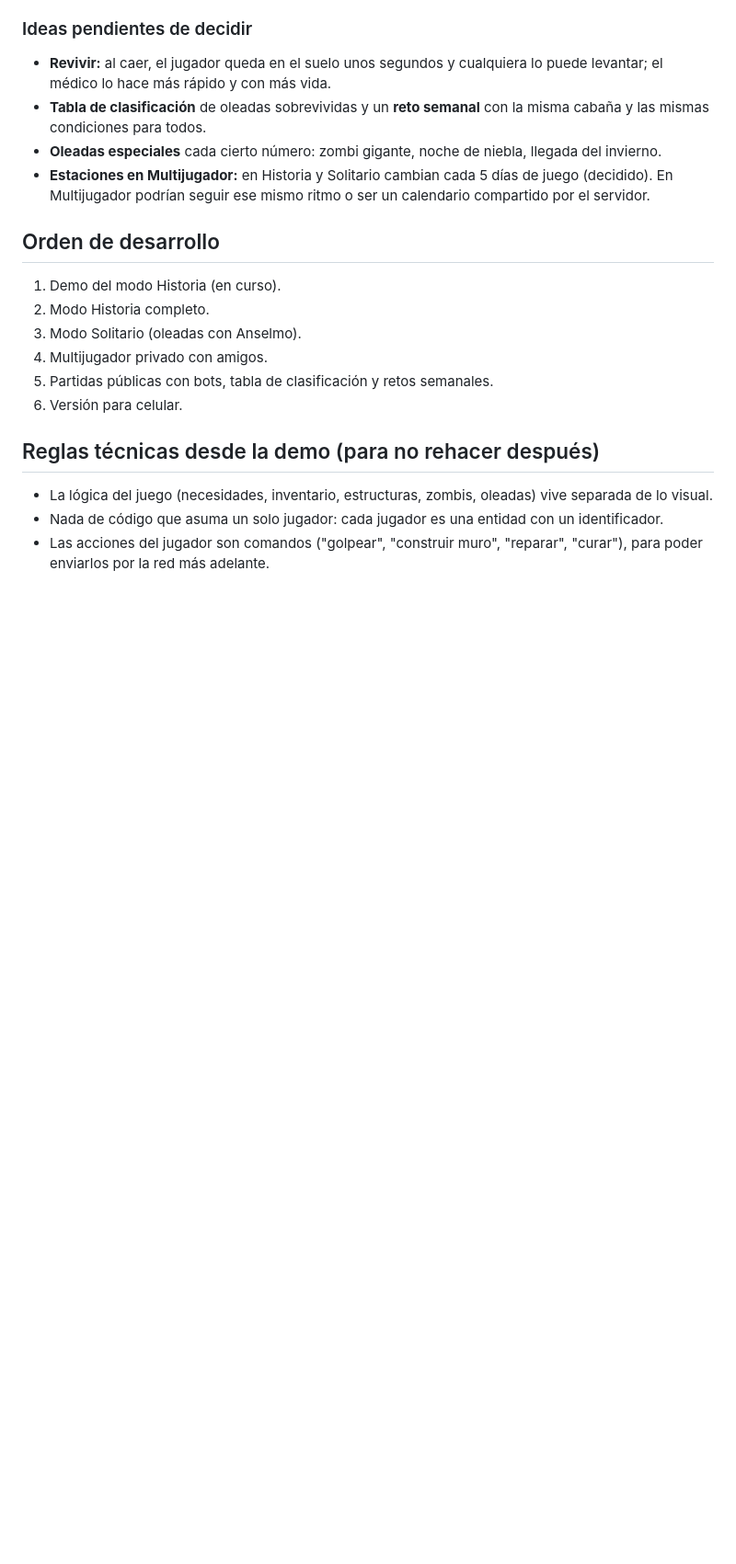
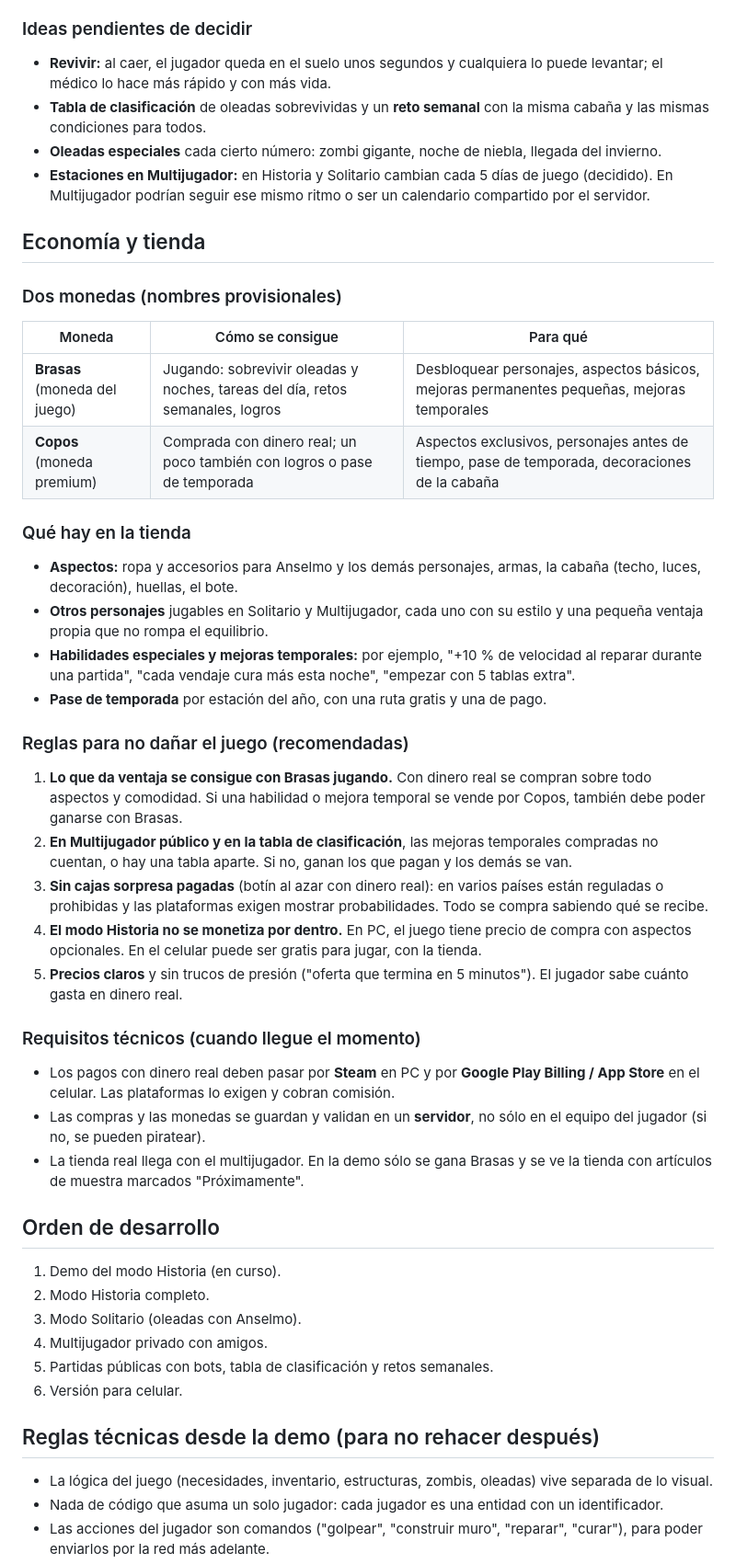
Before and after one commit to alejandrosant-bit/Burfest, a Markdown page: cabana/VISION.md, the part around the change. Shown at 92% size. Drawn GitHub-style; blank space fills up the shorter version.

Commit message:
Visión y prompt: economía con dos monedas y tienda
Co-Authored-By: Claude Opus 5.5 <noreply@anthropic.com>
Claude-Session: https://claude.ai/code/session_012d6deGUWzBPyPWMzDSGaTh

```diff
--- a/cabana/VISION.md
+++ b/cabana/VISION.md
@@ -82,6 +82,36 @@ Estas reglas valen en **todos los modos** (Historia, Solitario y Multijugador).
 - **Oleadas especiales** cada cierto número: zombi gigante, noche de niebla, llegada del invierno.
 - **Estaciones en Multijugador:** en Historia y Solitario cambian cada 5 días de juego (decidido). En Multijugador podrían seguir ese mismo ritmo o ser un calendario compartido por el servidor.
 
+## Economía y tienda
+
+### Dos monedas (nombres provisionales)
+
+| Moneda | Cómo se consigue | Para qué |
+|---|---|---|
+| **Brasas** (moneda del juego) | Jugando: sobrevivir oleadas y noches, tareas del día, retos semanales, logros | Desbloquear personajes, aspectos básicos, mejoras permanentes pequeñas, mejoras temporales |
+| **Copos** (moneda premium) | Comprada con dinero real; un poco también con logros o pase de temporada | Aspectos exclusivos, personajes antes de tiempo, pase de temporada, decoraciones de la cabaña |
+
+### Qué hay en la tienda
+
+- **Aspectos:** ropa y accesorios para Anselmo y los demás personajes, armas, la cabaña (techo, luces, decoración), huellas, el bote.
+- **Otros personajes** jugables en Solitario y Multijugador, cada uno con su estilo y una pequeña ventaja propia que no rompa el equilibrio.
+- **Habilidades especiales y mejoras temporales:** por ejemplo, "+10 % de velocidad al reparar durante una partida", "cada vendaje cura más esta noche", "empezar con 5 tablas extra".
+- **Pase de temporada** por estación del año, con una ruta gratis y una de pago.
+
+### Reglas para no dañar el juego (recomendadas)
+
+1. **Lo que da ventaja se consigue con Brasas jugando.** Con dinero real se compran sobre todo aspectos y comodidad. Si una habilidad o mejora temporal se vende por Copos, también debe poder ganarse con Brasas.
+2. **En Multijugador público y en la tabla de clasificación**, las mejoras temporales compradas no cuentan, o hay una tabla aparte. Si no, ganan los que pagan y los demás se van.
+3. **Sin cajas sorpresa pagadas** (botín al azar con dinero real): en varios países están reguladas o prohibidas y las plataformas exigen mostrar probabilidades. Todo se compra sabiendo qué se recibe.
+4. **El modo Historia no se monetiza por dentro.** En PC, el juego tiene precio de compra con aspectos opcionales. En el celular puede ser gratis para jugar, con la tienda.
+5. **Precios claros** y sin trucos de presión ("oferta que termina en 5 minutos"). El jugador sabe cuánto gasta en dinero real.
+
+### Requisitos técnicos (cuando llegue el momento)
+
+- Los pagos con dinero real deben pasar por **Steam** en PC y por **Google Play Billing / App Store** en el celular. Las plataformas lo exigen y cobran comisión.
+- Las compras y las monedas se guardan y validan en un **servidor**, no sólo en el equipo del jugador (si no, se pueden piratear).
+- La tienda real llega con el multijugador. En la demo sólo se gana Brasas y se ve la tienda con artículos de muestra marcados "Próximamente".
+
 ## Orden de desarrollo
 
 1. Demo del modo Historia (en curso).
```
Also changed, not shown: cabana/PROMPT_CLAUDE_CODE.md (+1 -0 lines).
